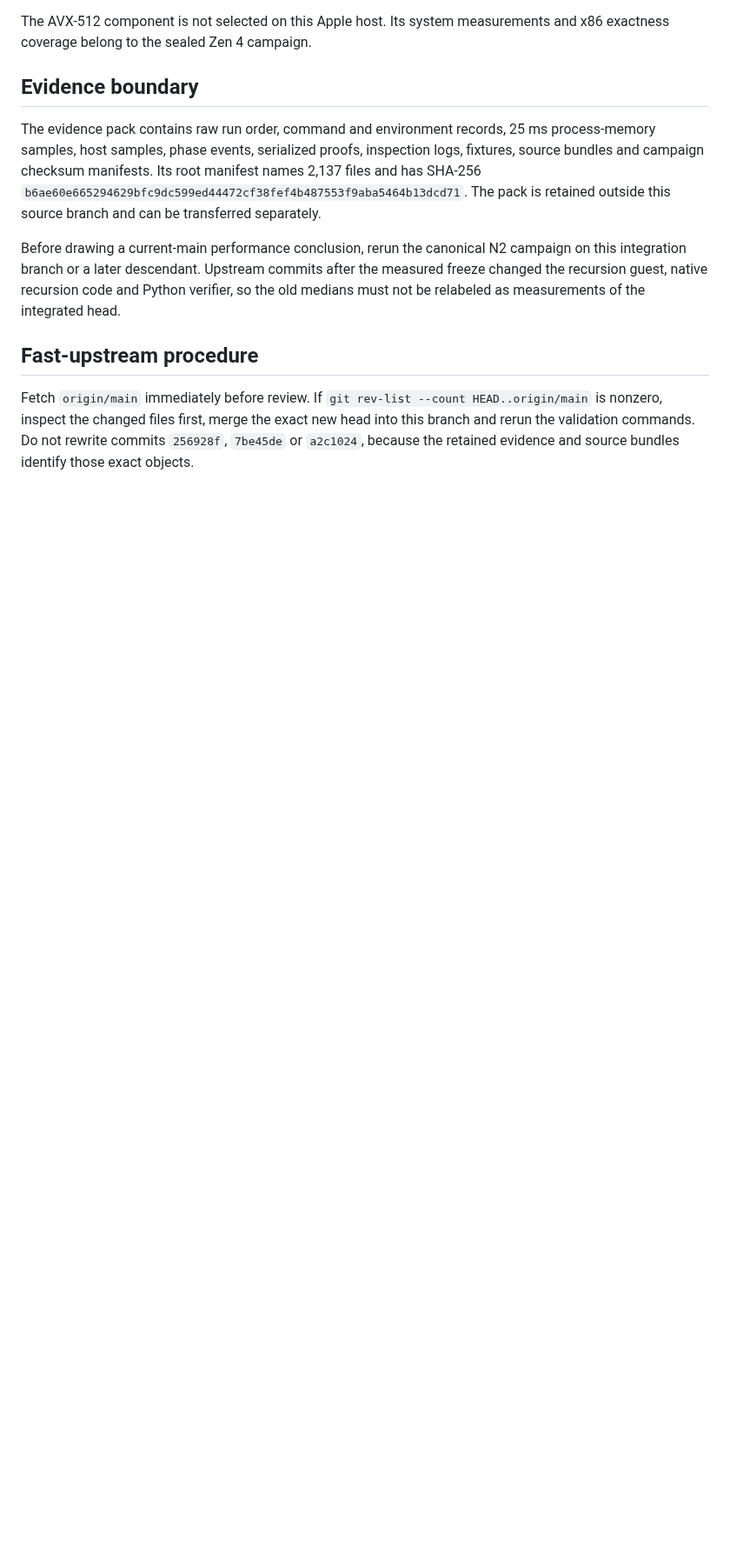
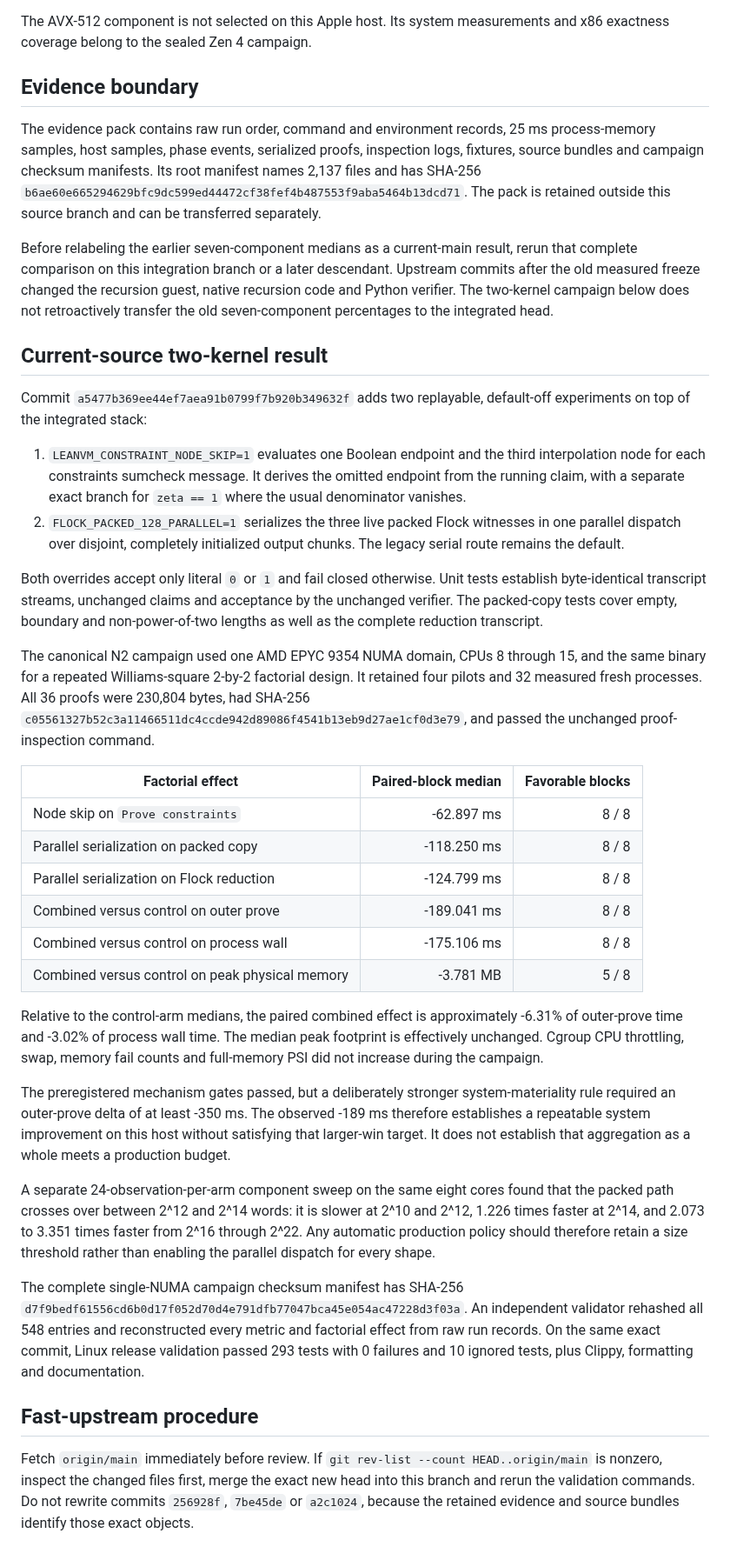
Before and after one commit to leanEthereum/leanVM-b, a Markdown page: RESEARCH_HANDOFF.md, the part around one of its changes. Shown at 87% size. Drawn GitHub-style; blank space fills up the shorter version.

Commit message:
docs: record current-source kernel pair result

```diff
--- a/RESEARCH_HANDOFF.md
+++ b/RESEARCH_HANDOFF.md
@@ -63,7 +64,35 @@ The AVX-512 component is not selected on this Apple host. Its system measurement
 
 The evidence pack contains raw run order, command and environment records, 25 ms process-memory samples, host samples, phase events, serialized proofs, inspection logs, fixtures, source bundles and campaign checksum manifests. Its root manifest names 2,137 files and has SHA-256 `b6ae60e665294629bfc9dc599ed44472cf38fef4b487553f9aba5464b13dcd71`. The pack is retained outside this source branch and can be transferred separately.
 
-Before drawing a current-main performance conclusion, rerun the canonical N2 campaign on this integration branch or a later descendant. Upstream commits after the measured freeze changed the recursion guest, native recursion code and Python verifier, so the old medians must not be relabeled as measurements of the integrated head.
+Before relabeling the earlier seven-component medians as a current-main result, rerun that complete comparison on this integration branch or a later descendant. Upstream commits after the old measured freeze changed the recursion guest, native recursion code and Python verifier. The two-kernel campaign below does not retroactively transfer the old seven-component percentages to the integrated head.
+
+## Current-source two-kernel result
+
+Commit `a5477b369ee44ef7aea91b0799f7b920b349632f` adds two replayable, default-off experiments on top of the integrated stack:
+
+1. `LEANVM_CONSTRAINT_NODE_SKIP=1` evaluates one Boolean endpoint and the third interpolation node for each constraints sumcheck message. It derives the omitted endpoint from the running claim, with a separate exact branch for `zeta == 1` where the usual denominator vanishes.
+2. `FLOCK_PACKED_128_PARALLEL=1` serializes the three live packed Flock witnesses in one parallel dispatch over disjoint, completely initialized output chunks. The legacy serial route remains the default.
+
+Both overrides accept only literal `0` or `1` and fail closed otherwise. Unit tests establish byte-identical transcript streams, unchanged claims and acceptance by the unchanged verifier. The packed-copy tests cover empty, boundary and non-power-of-two lengths as well as the complete reduction transcript.
+
+The canonical N2 campaign used one AMD EPYC 9354 NUMA domain, CPUs 8 through 15, and the same binary for a repeated Williams-square 2-by-2 factorial design. It retained four pilots and 32 measured fresh processes. All 36 proofs were 230,804 bytes, had SHA-256 `c05561327b52c3a11466511dc4ccde942d89086f4541b13eb9d27ae1cf0d3e79`, and passed the unchanged proof-inspection command.
+
+| Factorial effect | Paired-block median | Favorable blocks |
+|---|---:|---:|
+| Node skip on `Prove constraints` | -62.897 ms | 8 / 8 |
+| Parallel serialization on packed copy | -118.250 ms | 8 / 8 |
+| Parallel serialization on Flock reduction | -124.799 ms | 8 / 8 |
+| Combined versus control on outer prove | -189.041 ms | 8 / 8 |
+| Combined versus control on process wall | -175.106 ms | 8 / 8 |
+| Combined versus control on peak physical memory | -3.781 MB | 5 / 8 |
+
+Relative to the control-arm medians, the paired combined effect is approximately -6.31% of outer-prove time and -3.02% of process wall time. The median peak footprint is effectively unchanged. Cgroup CPU throttling, swap, memory fail counts and full-memory PSI did not increase during the campaign.
+
+The preregistered mechanism gates passed, but a deliberately stronger system-materiality rule required an outer-prove delta of at least -350 ms. The observed -189 ms therefore establishes a repeatable system improvement on this host without satisfying that larger-win target. It does not establish that aggregation as a whole meets a production budget.
+
+A separate 24-observation-per-arm component sweep on the same eight cores found that the packed path crosses over between 2^12 and 2^14 words: it is slower at 2^10 and 2^12, 1.226 times faster at 2^14, and 2.073 to 3.351 times faster from 2^16 through 2^22. Any automatic production policy should therefore retain a size threshold rather than enabling the parallel dispatch for every shape.
+
+The complete single-NUMA campaign checksum manifest has SHA-256 `d7f9bedf61556cd6b0d17f052d70d4e791dfb77047bca45e054ac47228d3f03a`. An independent validator rehashed all 548 entries and reconstructed every metric and factorial effect from raw run records. On the same exact commit, Linux release validation passed 293 tests with 0 failures and 10 ignored tests, plus Clippy, formatting and documentation.
 
 ## Fast-upstream procedure
 
```
Also changed, not shown: other parts of RESEARCH_HANDOFF.md (+2 -1 lines).
